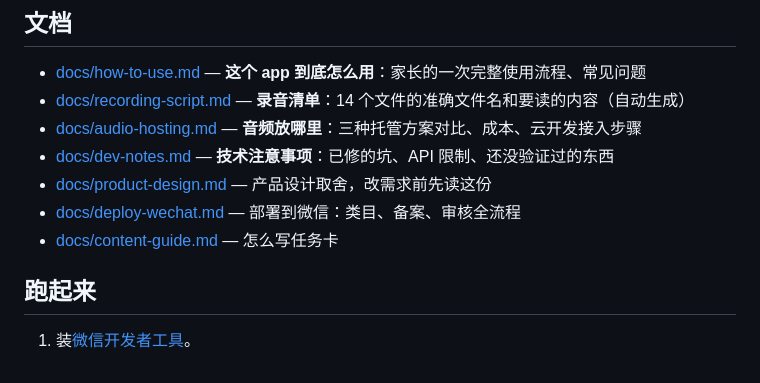
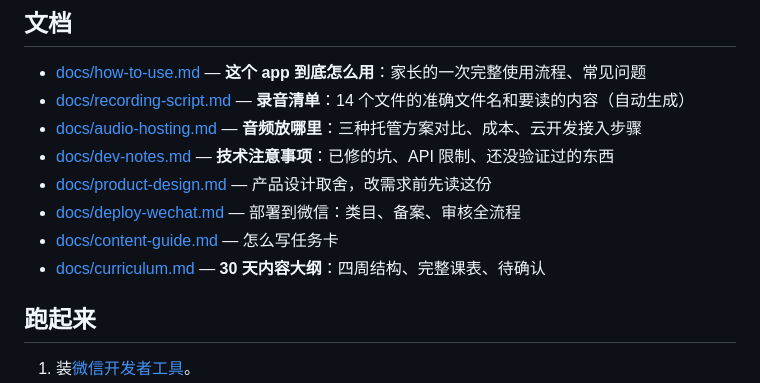
Before and after one commit to sxn1/English_daily_3min, a Markdown page: README.md, the part around the change. GitHub-like rendering.

Commit message:
docs: 增加 30 天内容大纲提案
四周结构、完整课表、词汇量测算和复习日设计。第 1 周已实现，
第 2-4 周待确认后生成卡片。

```diff
--- a/README.md
+++ b/README.md
@@ -47,6 +47,7 @@ docs/
 - [docs/product-design.md](docs/product-design.md) — 产品设计取舍，改需求前先读这份
 - [docs/deploy-wechat.md](docs/deploy-wechat.md) — 部署到微信：类目、备案、审核全流程
 - [docs/content-guide.md](docs/content-guide.md) — 怎么写任务卡
+- [docs/curriculum.md](docs/curriculum.md) — **30 天内容大纲**：四周结构、完整课表、待确认
 
 ## 跑起来
 
```
Also changed, not shown: docs/curriculum.md (added, +113 -0 lines).
